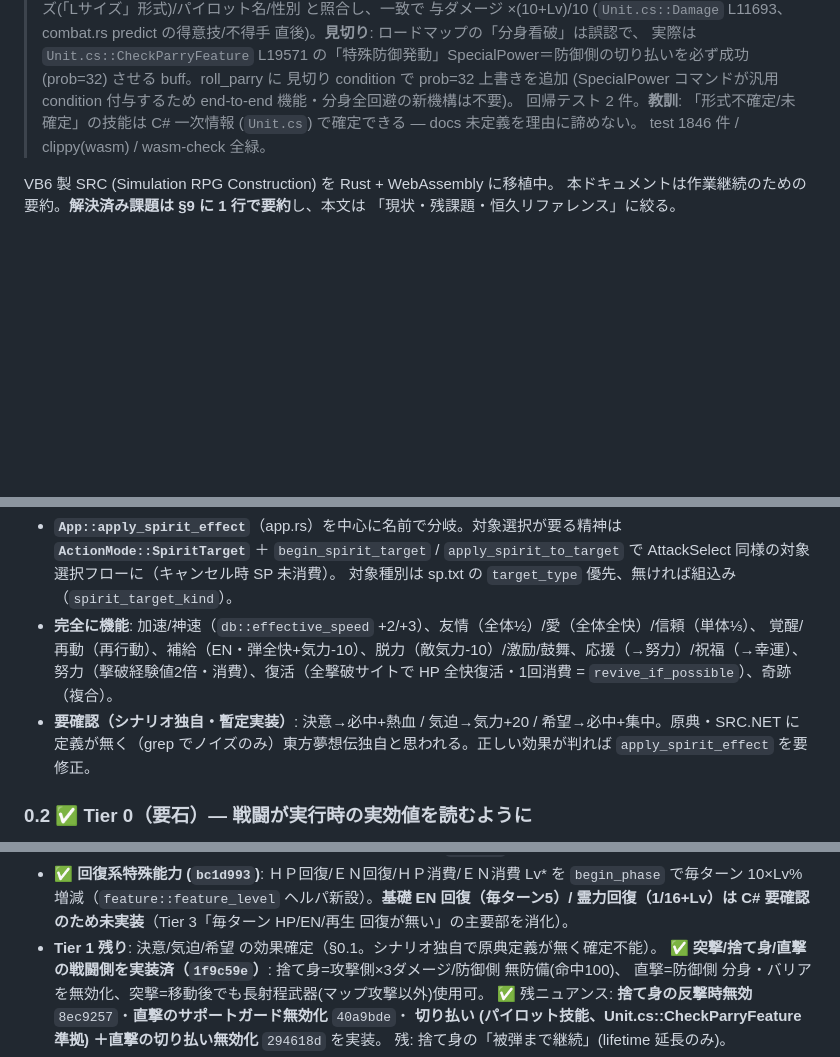
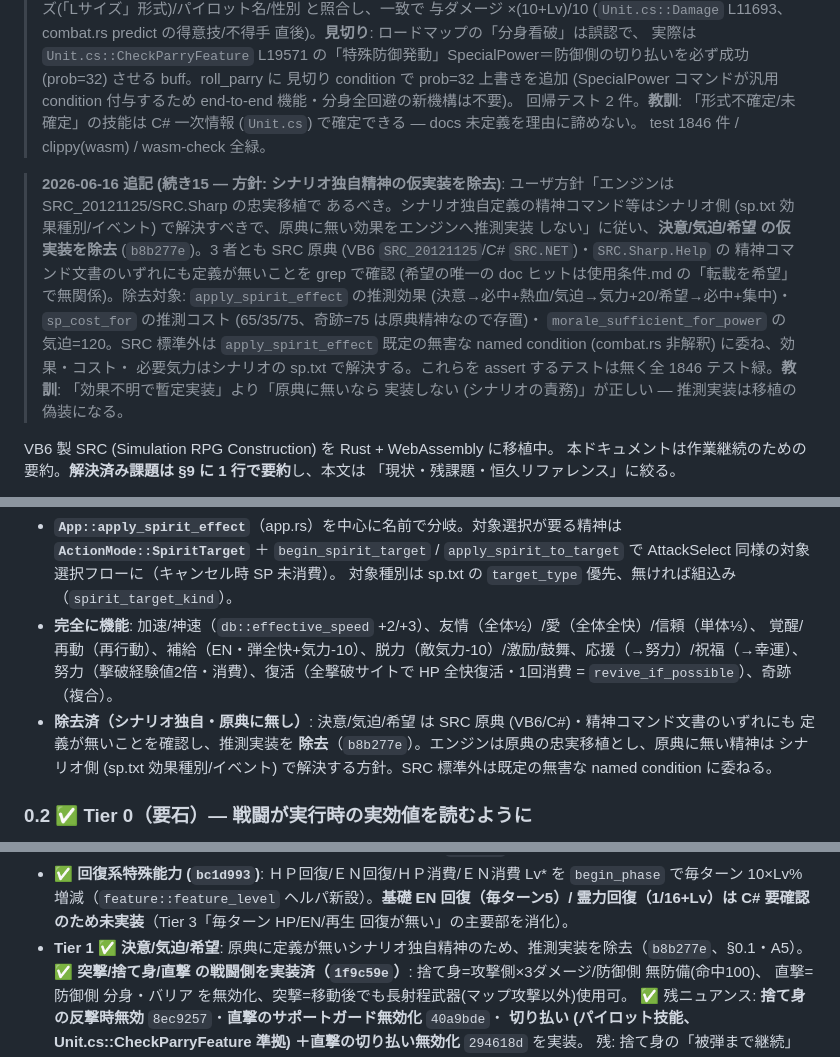
Before and after one commit to zonuexe/src-srpg-rs, a Markdown page: docs/CURRENT_WORK.md, 3 parts joined by grey strips. GitHub-like rendering; blank space fills up the shorter version.

Commit message:
docs: 決意/気迫/希望 の仮実装除去を反映 (原典準拠の方針)
A5・§0.1・Tier1残り・現在地を更新し、続き15 追記で「原典に無いシナリオ独自精神は
推測実装せずシナリオ側で解決」の方針と除去内容を記録。memory
project_spirit_commands_status も更新 (暫定実装→除去、教訓を追記)。

```diff
--- a/docs/CURRENT_WORK.md
+++ b/docs/CURRENT_WORK.md
@@ -194,6 +194,15 @@
 > 回帰テスト 2 件。**教訓**: 「形式不確定/未確定」の技能は C# 一次情報 (`Unit.cs`) で確定できる — docs 未定義を理由に諦めない。
 > test 1846 件 / clippy(wasm) / wasm-check 全緑。
 
+> **2026-06-16 追記 (続き15 — 方針: シナリオ独自精神の仮実装を除去)**: ユーザ方針「エンジンは SRC_20121125/SRC.Sharp の忠実移植で
+> あるべき。シナリオ独自定義の精神コマンド等はシナリオ側 (sp.txt 効果種別/イベント) で解決すべきで、原典に無い効果をエンジンへ推測実装
+> しない」に従い、**決意/気迫/希望 の仮実装を除去** (`b8b277e`)。3 者とも SRC 原典 (VB6 `SRC_20121125`/C# `SRC.NET`)・`SRC.Sharp.Help` の
+> 精神コマンド文書のいずれにも定義が無いことを grep で確認 (希望の唯一の doc ヒットは使用条件.md の「転載を希望」で無関係)。除去対象:
+> `apply_spirit_effect` の推測効果 (決意→必中+熱血/気迫→気力+20/希望→必中+集中)・`sp_cost_for` の推測コスト (65/35/75、奇跡=75 は原典精神なので存置)・
+> `morale_sufficient_for_power` の 気迫=120。SRC 標準外は `apply_spirit_effect` 既定の無害な named condition (combat.rs 非解釈) に委ね、効果・コスト・
+> 必要気力はシナリオの sp.txt で解決する。これらを assert するテストは無く全 1846 テスト緑。**教訓**: 「効果不明で暫定実装」より「原典に無いなら
+> 実装しない (シナリオの責務)」が正しい — 推測実装は移植の偽装になる。
+
 VB6 製 SRC (Simulation RPG Construction) を Rust + WebAssembly に移植中。
 本ドキュメントは作業継続のための要約。**解決済み課題は §9 に 1 行で要約**し、本文は
 「現状・残課題・恒久リファレンス」に絞る。
@@ -309,8 +318,9 @@ Tier 0–3 に整理して順に実装。後半はユーザの**東方夢想伝0
 - **完全に機能**: 加速/神速（`db::effective_speed` +2/+3）、友情（全体½）/愛（全体全快）/信頼（単体⅓）、
   覚醒/再動（再行動）、補給（EN・弾全快+気力-10）、脱力（敵気力-10）/激励/鼓舞、応援（→努力）/祝福（→幸運）、
   努力（撃破経験値2倍・消費）、復活（全撃破サイトで HP 全快復活・1回消費 = `revive_if_possible`）、奇跡（複合）。
-- **要確認（シナリオ独自・暫定実装）**: 決意→必中+熱血 / 気迫→気力+20 / 希望→必中+集中。原典・SRC.NET に
-  定義が無く（grep でノイズのみ）東方夢想伝独自と思われる。正しい効果が判れば `apply_spirit_effect` を要修正。
+- **除去済（シナリオ独自・原典に無し）**: 決意/気迫/希望 は SRC 原典 (VB6/C#)・精神コマンド文書のいずれにも
+  定義が無いことを確認し、推測実装を **除去**（`b8b277e`）。エンジンは原典の忠実移植とし、原典に無い精神は
+  シナリオ側 (sp.txt 効果種別/イベント) で解決する方針。SRC 標準外は既定の無害な named condition に委ねる。
 
 ### 0.2 ✅ Tier 0（要石）— 戦闘が実行時の実効値を読むように
 
@@ -398,7 +408,7 @@ Tier 0–3 に整理して順に実装。後半はユーザの**東方夢想伝0
 - ✅ **回復系特殊能力 (`bc1d993`)**: ＨＰ回復/ＥＮ回復/ＨＰ消費/ＥＮ消費 Lv* を `begin_phase` で毎ターン
   10×Lv% 増減（`feature::feature_level` ヘルパ新設）。**基礎 EN 回復（毎ターン5）/ 霊力回復（1/16+Lv）は
   C# 要確認のため未実装**（Tier 3「毎ターン HP/EN/再生 回復が無い」の主要部を消化）。
-- **Tier 1 残り**: 決意/気迫/希望 の効果確定（§0.1。シナリオ独自で原典定義が無く確定不能）。
+- **Tier 1 ✅ 決意/気迫/希望**: 原典に定義が無いシナリオ独自精神のため、推測実装を除去（`b8b277e`、§0.1・A5）。
   ✅ **突撃/捨て身/直撃 の戦闘側を実装済（`1f9c59e`）**: 捨て身=攻撃側×3ダメージ/防御側 無防備(命中100)、
   直撃=防御側 分身・バリア を無効化、突撃=移動後でも長射程武器(マップ攻撃以外)使用可。
   ✅ 残ニュアンス: **捨て身の反撃時無効** `8ec9257`・**直撃のサポートガード無効化** `40a9bde`・
```
Also changed, not shown: other parts of docs/CURRENT_WORK.md (+2 -2 lines).
